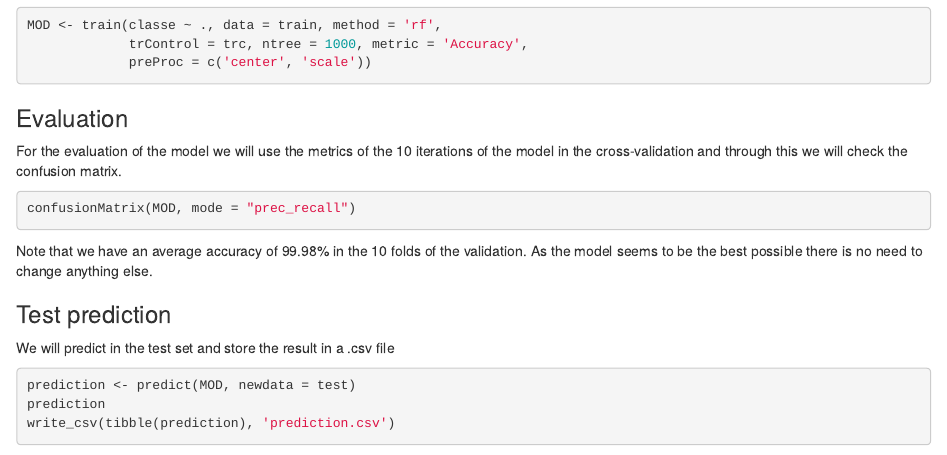
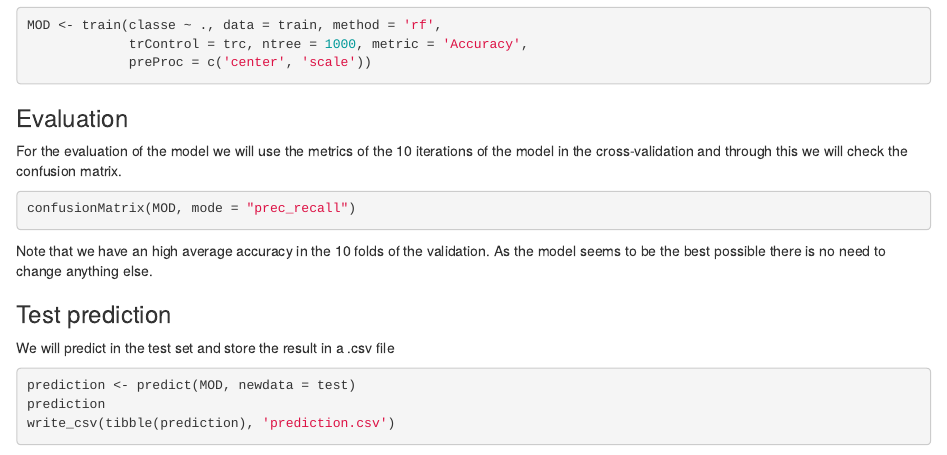
Before and after one commit to XinKunWang/har, an R Markdown document (Human Activity Recognition.Rmd): the page in a window 1100 px wide, from 1980 px down. Rendered offline with R 4.5, knitr and Pandoc, with nearby package versions; the code chunks are not run, so their results and figures are left out; drawn as R Markdown's standard HTML page in place of the format the file asks for.

Commit message:
.Rmd final

````diff
--- a/Human Activity Recognition.Rmd
+++ b/Human Activity Recognition.Rmd
@@ -122,7 +122,7 @@ For the evaluation of the model we will use the metrics of the 10 iterations of
 confusionMatrix(MOD, mode = "prec_recall")
 ```
 
-Note that we have an average accuracy of 99.98% in the 10 folds of the validation. As the model seems to be the best possible there is no need to change anything else.
+Note that we have an high average accuracy in the 10 folds of the validation. As the model seems to be the best possible there is no need to change anything else.
 
 ### Test prediction
 
````
Also changed, not shown: 2 other files.
